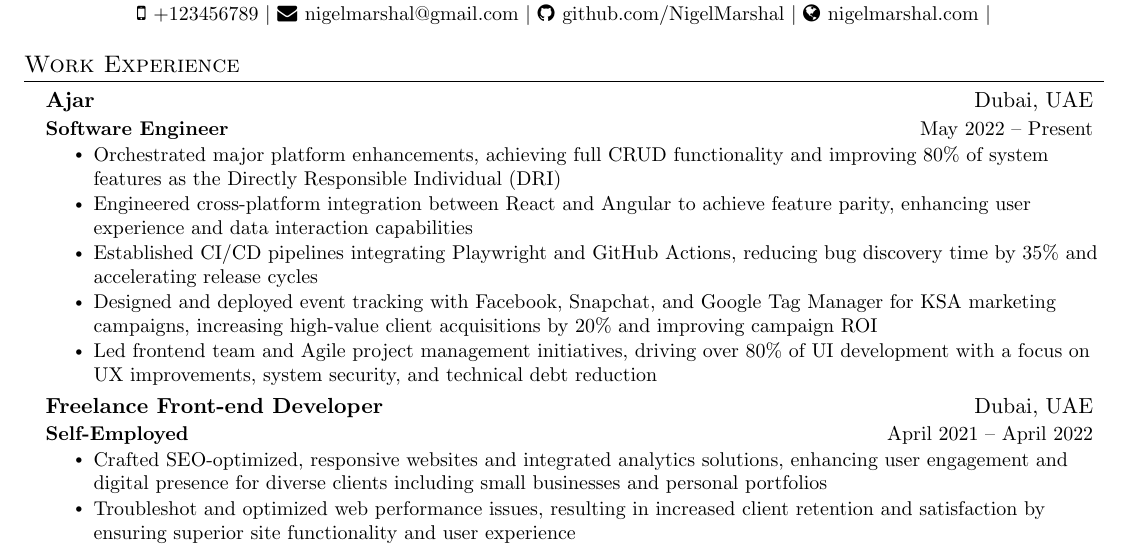
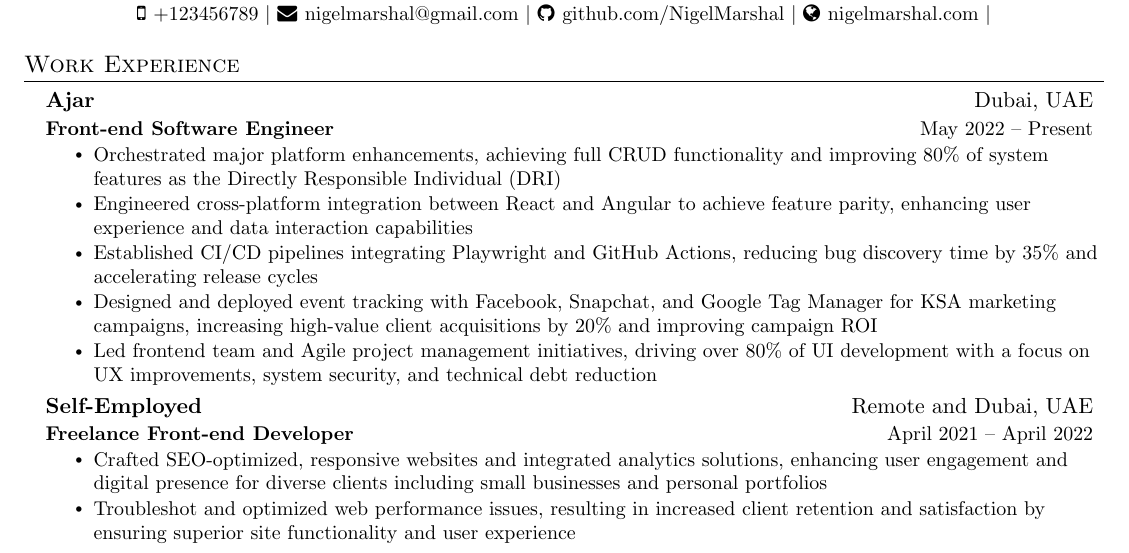
Before and after one commit to NigelMarshal/NigelMarshal-CV, a LaTeX CV (cv.tex): part of the page, cut so that both start at the same text. Compiled offline with pdfLaTeX.

Commit message:
feat: Couple of content improvements

```diff
--- a/cv.tex
+++ b/cv.tex
@@ -124,7 +124,7 @@
 
 \resumeSubheading
 {Ajar}{Dubai, UAE}
-{Software Engineer}{May 2022 -- Present}
+{Front-end Software Engineer}{May 2022 -- Present}
 \resumeItemListStart
 \resumeItem{Orchestrated major platform enhancements, achieving full CRUD functionality and improving 80\% of system features as the Directly Responsible Individual (DRI)}
 \resumeItem{Engineered cross-platform integration between React and Angular to achieve feature parity, enhancing user experience and data interaction capabilities}
@@ -135,8 +135,8 @@
 
 
 \resumeSubheading
-{Freelance Front-end Developer}{Dubai, UAE}
-{Self-Employed}{April 2021 -- April 2022}
+{Self-Employed}{Remote and Dubai, UAE}
+{Freelance Front-end Developer}{April 2021 -- April 2022}
 \resumeItemListStart
 \resumeItem{Crafted SEO-optimized, responsive websites and integrated analytics solutions, enhancing user engagement and digital presence for diverse clients including small businesses and personal portfolios}
 \resumeItem{Troubleshot and optimized web performance issues, resulting in increased client retention and satisfaction by ensuring superior site functionality and user experience}
```
